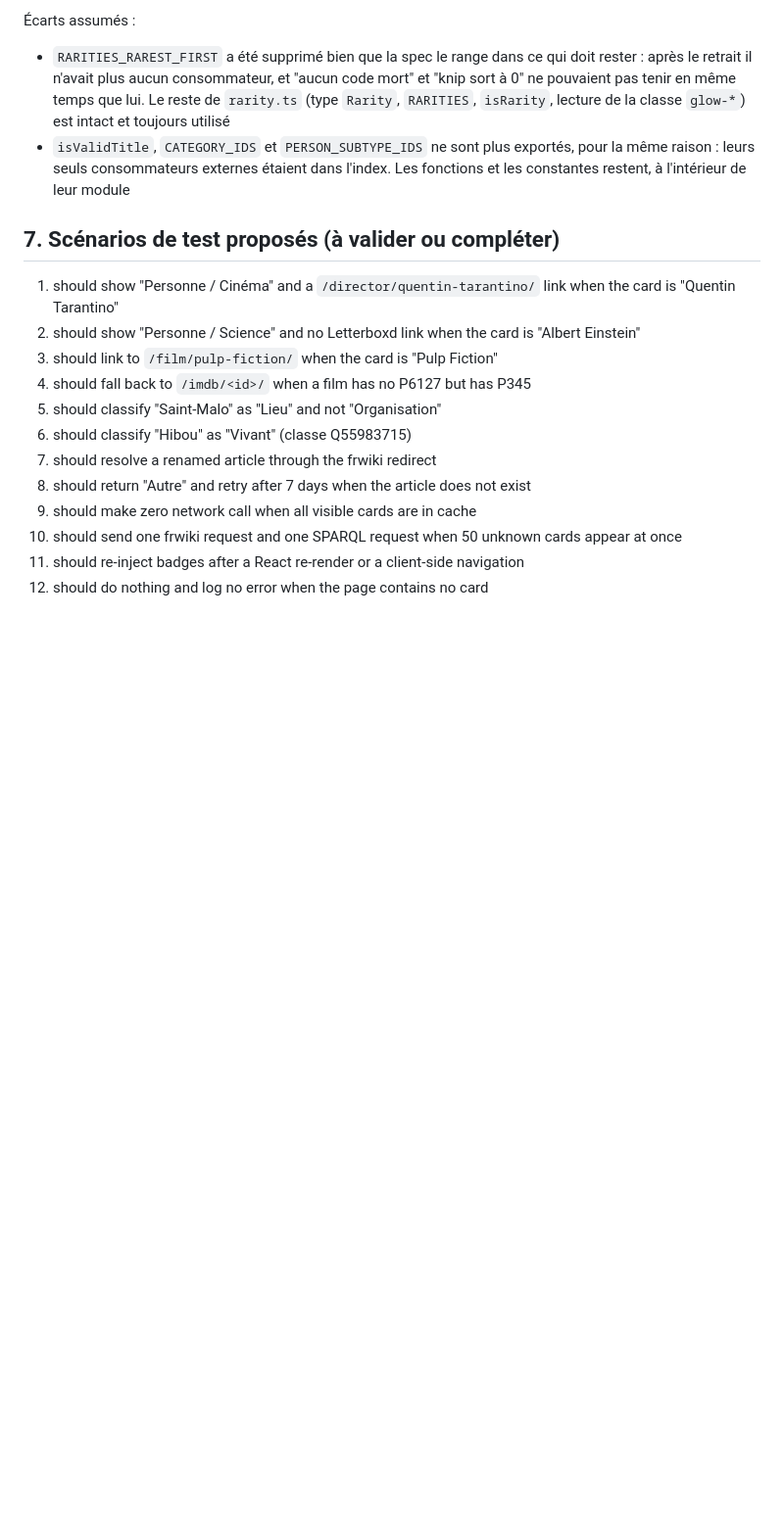
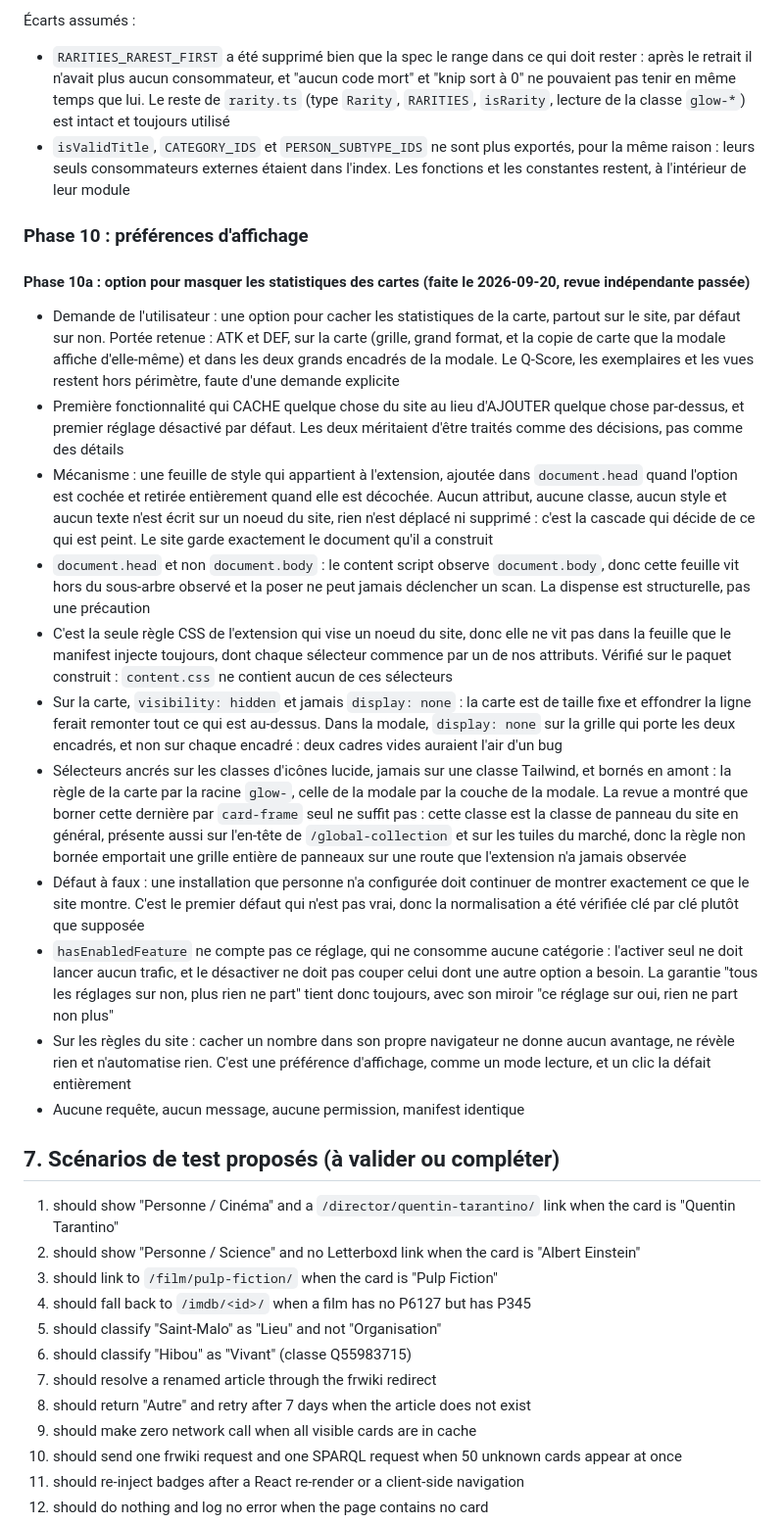
Before and after one commit to AlexherDev69/wikimasters-extended, a Markdown page: docs/PLAN.md, the part around the change. Shown at 98% size. Drawn GitHub-style; blank space fills up the shorter version.

Commit message:
docs: record the hide-stats option as phase 10a
Co-Authored-By: Claude Opus 5 <noreply@anthropic.com>

```diff
--- a/docs/PLAN.md
+++ b/docs/PLAN.md
@@ -440,6 +440,22 @@ Aucune pénalité attribuable aux six propriétés n'en ressort : l'écart entre
 - `RARITIES_RAREST_FIRST` a été supprimé bien que la spec le range dans ce qui doit rester : après le retrait il n'avait plus aucun consommateur, et "aucun code mort" et "knip sort à 0" ne pouvaient pas tenir en même temps que lui. Le reste de `rarity.ts` (type `Rarity`, `RARITIES`, `isRarity`, lecture de la classe `glow-*`) est intact et toujours utilisé
 - `isValidTitle`, `CATEGORY_IDS` et `PERSON_SUBTYPE_IDS` ne sont plus exportés, pour la même raison : leurs seuls consommateurs externes étaient dans l'index. Les fonctions et les constantes restent, à l'intérieur de leur module
 
+### Phase 10 : préférences d'affichage
+
+#### Phase 10a : option pour masquer les statistiques des cartes (faite le 2026-09-20, revue indépendante passée)
+
+- Demande de l'utilisateur : une option pour cacher les statistiques de la carte, partout sur le site, par défaut sur non. Portée retenue : ATK et DEF, sur la carte (grille, grand format, et la copie de carte que la modale affiche d'elle-même) et dans les deux grands encadrés de la modale. Le Q-Score, les exemplaires et les vues restent hors périmètre, faute d'une demande explicite
+- Première fonctionnalité qui CACHE quelque chose du site au lieu d'AJOUTER quelque chose par-dessus, et premier réglage désactivé par défaut. Les deux méritaient d'être traités comme des décisions, pas comme des détails
+- Mécanisme : une feuille de style qui appartient à l'extension, ajoutée dans `document.head` quand l'option est cochée et retirée entièrement quand elle est décochée. Aucun attribut, aucune classe, aucun style et aucun texte n'est écrit sur un noeud du site, rien n'est déplacé ni supprimé : c'est la cascade qui décide de ce qui est peint. Le site garde exactement le document qu'il a construit
+- `document.head` et non `document.body` : le content script observe `document.body`, donc cette feuille vit hors du sous-arbre observé et la poser ne peut jamais déclencher un scan. La dispense est structurelle, pas une précaution
+- C'est la seule règle CSS de l'extension qui vise un noeud du site, donc elle ne vit pas dans la feuille que le manifest injecte toujours, dont chaque sélecteur commence par un de nos attributs. Vérifié sur le paquet construit : `content.css` ne contient aucun de ces sélecteurs
+- Sur la carte, `visibility: hidden` et jamais `display: none` : la carte est de taille fixe et effondrer la ligne ferait remonter tout ce qui est au-dessus. Dans la modale, `display: none` sur la grille qui porte les deux encadrés, et non sur chaque encadré : deux cadres vides auraient l'air d'un bug
+- Sélecteurs ancrés sur les classes d'icônes lucide, jamais sur une classe Tailwind, et bornés en amont : la règle de la carte par la racine `glow-`, celle de la modale par la couche de la modale. La revue a montré que borner cette dernière par `card-frame` seul ne suffit pas : cette classe est la classe de panneau du site en général, présente aussi sur l'en-tête de `/global-collection` et sur les tuiles du marché, donc la règle non bornée emportait une grille entière de panneaux sur une route que l'extension n'a jamais observée
+- Défaut à faux : une installation que personne n'a configurée doit continuer de montrer exactement ce que le site montre. C'est le premier défaut qui n'est pas vrai, donc la normalisation a été vérifiée clé par clé plutôt que supposée
+- `hasEnabledFeature` ne compte pas ce réglage, qui ne consomme aucune catégorie : l'activer seul ne doit lancer aucun trafic, et le désactiver ne doit pas couper celui dont une autre option a besoin. La garantie "tous les réglages sur non, plus rien ne part" tient donc toujours, avec son miroir "ce réglage sur oui, rien ne part non plus"
+- Sur les règles du site : cacher un nombre dans son propre navigateur ne donne aucun avantage, ne révèle rien et n'automatise rien. C'est une préférence d'affichage, comme un mode lecture, et un clic la défait entièrement
+- Aucune requête, aucun message, aucune permission, manifest identique
+
 ## 7. Scénarios de test proposés (à valider ou compléter)
 
 1. should show "Personne / Cinéma" and a `/director/quentin-tarantino/` link when the card is "Quentin Tarantino"
```
